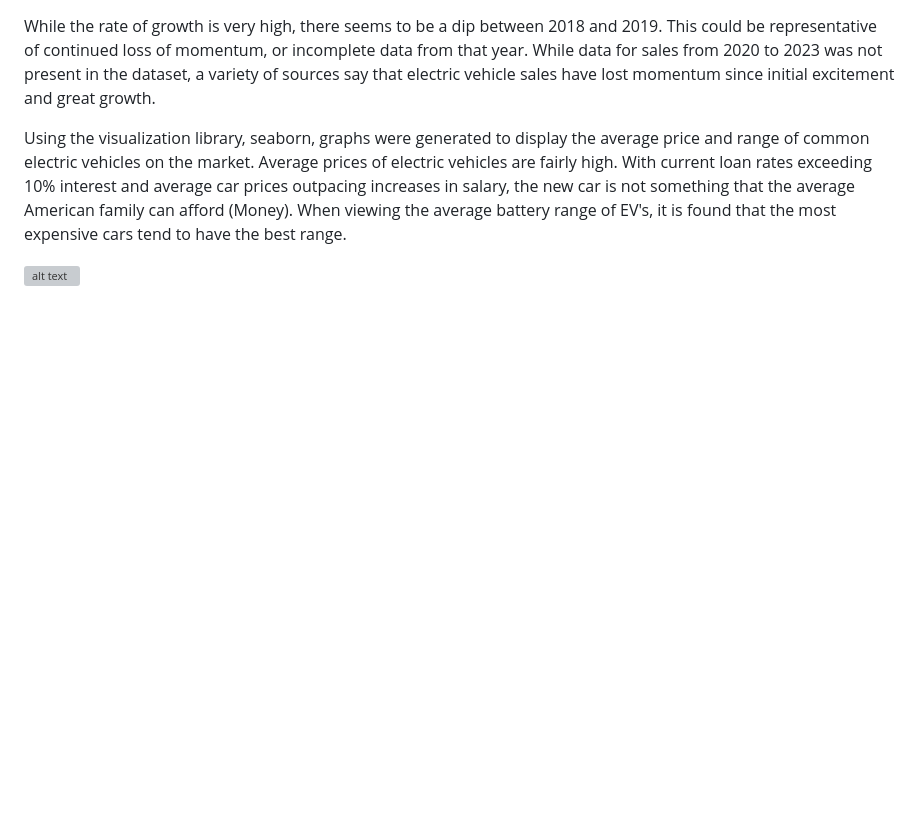
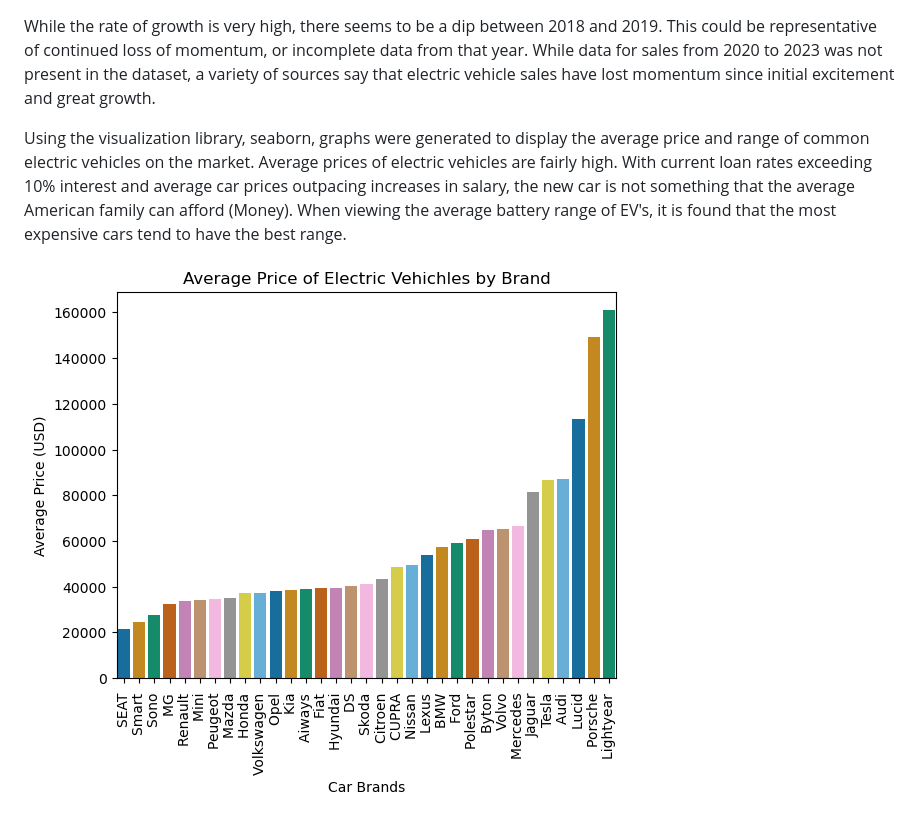
Before and after one commit to andymatsuura/ev-across-america, a Markdown page: README.md, the part around one of its changes. GitHub-like rendering; blank space fills up the shorter version; grey boxes are pictures that could not be loaded.

```diff
--- a/README.md
+++ b/README.md
@@ -48,5 +48,5 @@ While the rate of growth is very high, there seems to be a dip between 2018 and
 
 Using the visualization library, seaborn, graphs were generated to display the average price and range of common electric vehicles on the market. Average prices of electric vehicles are fairly high. With current loan rates exceeding 10% interest and average car prices outpacing increases in salary, the new car is not something that the average American family can afford (Money). When viewing the average battery range of EV's, it is found that the most expensive cars tend to have the best range.
 
-![alt text](image-2.png)
+![alt text](output/ev_price.png)
 
```
Also changed, not shown: other parts of README.md (+3 -5 lines).
